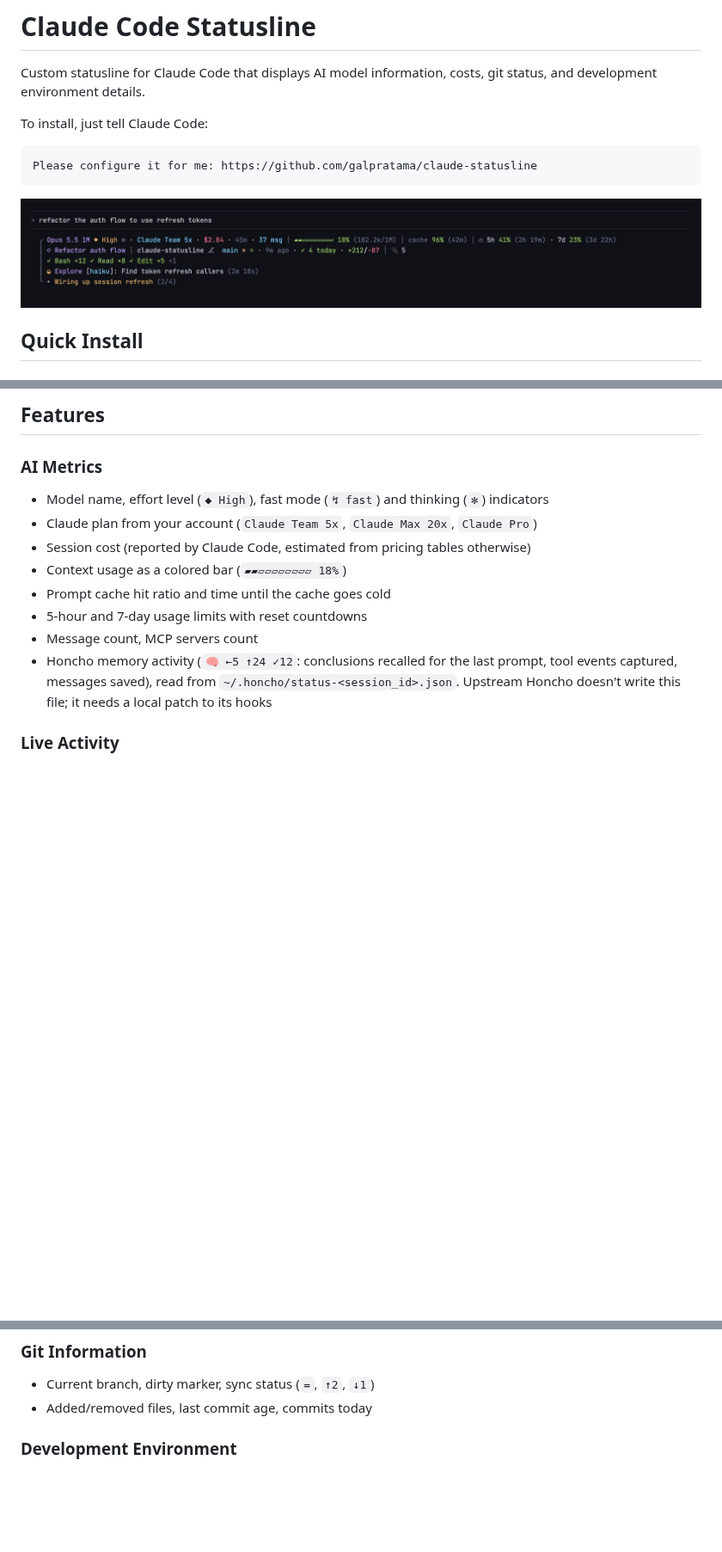
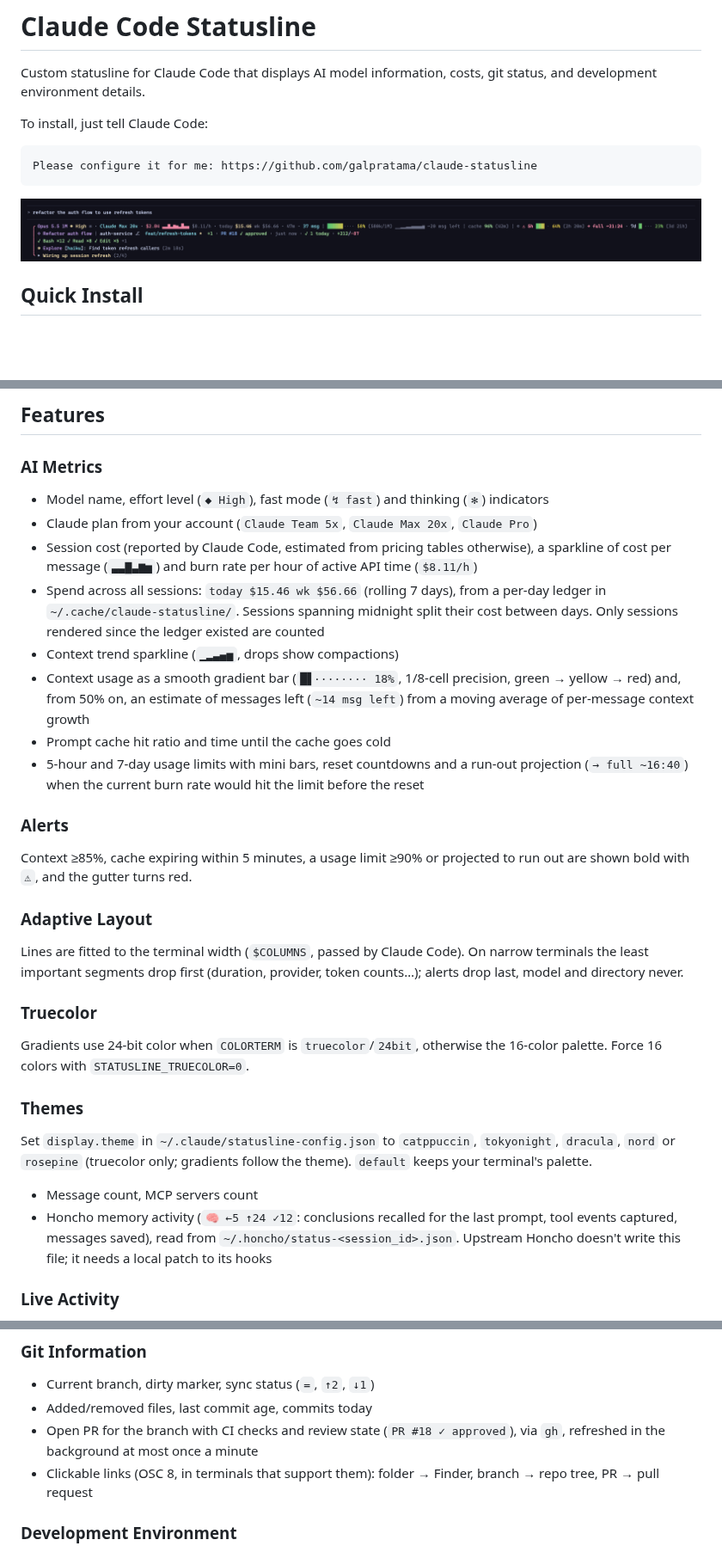
Before and after one commit to galpratama/claude-statusline, a Markdown page: README.md, 3 parts joined by grey strips. Shown at 86% size. GitHub-like rendering; pictures changed too: demo.png; blank space fills up the shorter version.

```diff
--- a/README.md
+++ b/README.md
@@ -443,10 +443,24 @@ This controls what the statusline displays and how it behaves. See [Customizatio
 ### AI Metrics
 - Model name, effort level (`◆ High`), fast mode (`↯ fast`) and thinking (`✻`) indicators
 - Claude plan from your account (`Claude Team 5x`, `Claude Max 20x`, `Claude Pro`)
-- Session cost (reported by Claude Code, estimated from pricing tables otherwise)
-- Context usage as a colored bar (`▰▰▱▱▱▱▱▱▱▱ 18%`)
+- Session cost (reported by Claude Code, estimated from pricing tables otherwise), a sparkline of cost per message (`▃▃▇▃▆▅`) and burn rate per hour of active API time (`$8.11/h`)
+- Spend across all sessions: `today $15.46 wk $56.66` (rolling 7 days), from a per-day ledger in `~/.cache/claude-statusline/`. Sessions spanning midnight split their cost between days. Only sessions rendered since the ledger existed are counted
+- Context trend sparkline (`▁▂▃▄▅`, drops show compactions)
+- Context usage as a smooth gradient bar (`█▋········ 18%`, 1/8-cell precision, green → yellow → red) and, from 50% on, an estimate of messages left (`~14 msg left`) from a moving average of per-message context growth
 - Prompt cache hit ratio and time until the cache goes cold
-- 5-hour and 7-day usage limits with reset countdowns
+- 5-hour and 7-day usage limits with mini bars, reset countdowns and a run-out projection (`→ full ~16:40`) when the current burn rate would hit the limit before the reset
+
+### Alerts
+Context ≥85%, cache expiring within 5 minutes, a usage limit ≥90% or projected to run out are shown bold with `⚠`, and the gutter turns red.
+
+### Adaptive Layout
+Lines are fitted to the terminal width (`$COLUMNS`, passed by Claude Code). On narrow terminals the least important segments drop first (duration, provider, token counts…); alerts drop last, model and directory never.
+
+### Truecolor
+Gradients use 24-bit color when `COLORTERM` is `truecolor`/`24bit`, otherwise the 16-color palette. Force 16 colors with `STATUSLINE_TRUECOLOR=0`.
+
+### Themes
+Set `display.theme` in `~/.claude/statusline-config.json` to `catppuccin`, `tokyonight`, `dracula`, `nord` or `rosepine` (truecolor only; gradients follow the theme). `default` keeps your terminal's palette.
 - Message count, MCP servers count
 - Honcho memory activity (`🧠 ←5 ↑24 ✓12`: conclusions recalled for the last prompt, tool events captured, messages saved), read from `~/.honcho/status-<session_id>.json`. Upstream Honcho doesn't write this file; it needs a local patch to its hooks
 
@@ -459,6 +473,8 @@ This controls what the statusline displays and how it behaves. See [Customizatio
 ### Git Information
 - Current branch, dirty marker, sync status (`=`, `↑2`, `↓1`)
 - Added/removed files, last commit age, commits today
+- Open PR for the branch with CI checks and review state (`PR #18 ✓ approved`), via `gh`, refreshed in the background at most once a minute
+- Clickable links (OSC 8, in terminals that support them): folder → Finder, branch → repo tree, PR → pull request
 
 ### Development Environment
 - Session name
```
Also changed, not shown: .claude/CHANGELOG.md (+17 -0 lines), CLAUDE.md (+6 -2 lines), 1 other file.
